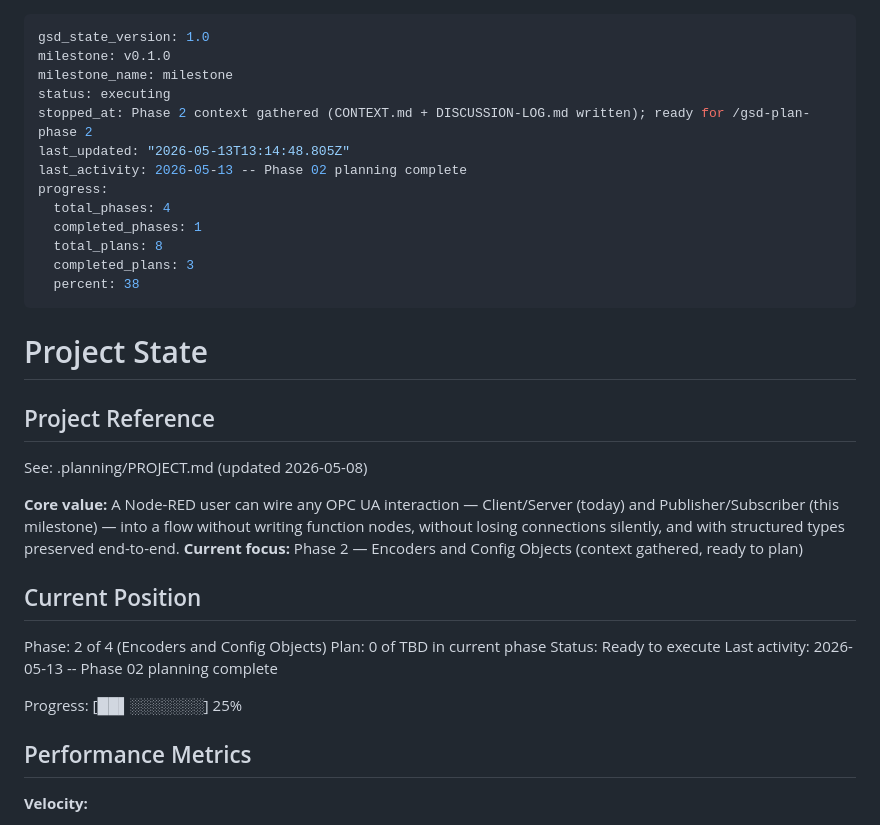
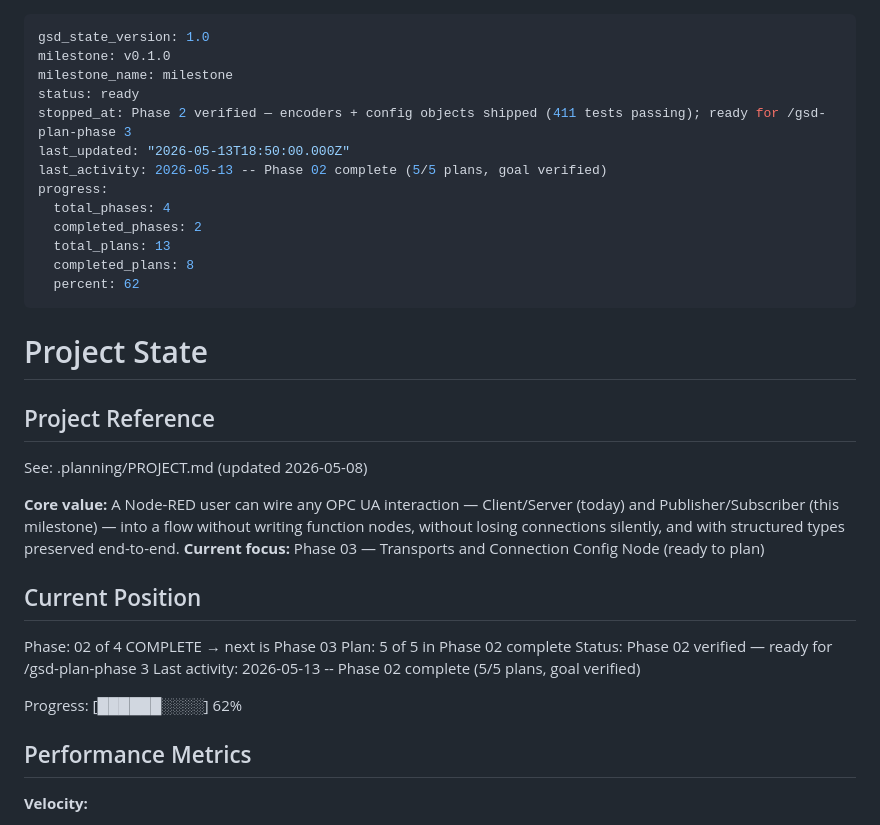
Before and after one commit to blanpa/node-red-contrib-opcua-suite, a Markdown page: .planning/STATE.md, the part around the change. Drawn GitHub-style.

Commit message:
state(02): mark Phase 2 complete — encoders + config objects shipped
Verifier confirmed all 5 ROADMAP success criteria achieved:
- UADP NetworkMessage round-trip with 8-combo flag matrix (5 hex-verified, 1 pending, 2 chunk-deferred)
- JSON encoder with all Part 6 §5.4 type conversions
- WriterGroup KeepAliveTime < PublishingInterval rejection
- DataSetWriter KeyFrameCount=1 default; DataSetReader messageReceiveTimeout both branches tested
- npm test: 411 passing, 0 failing, 8 pending (intentional)

Also retroactively marks Phase 1 (Pre-Work) complete in roadmap table.

Co-Authored-By: Claude Opus 4.7 (1M context) <noreply@anthropic.com>

```diff
--- a/.planning/STATE.md
+++ b/.planning/STATE.md
@@ -2,16 +2,16 @@
 gsd_state_version: 1.0
 milestone: v0.1.0
 milestone_name: milestone
-status: executing
-stopped_at: Phase 2 context gathered (CONTEXT.md + DISCUSSION-LOG.md written); ready for /gsd-plan-phase 2
-last_updated: "2026-05-13T13:14:48.805Z"
-last_activity: 2026-05-13 -- Phase 02 planning complete
+status: ready
+stopped_at: Phase 2 verified — encoders + config objects shipped (411 tests passing); ready for /gsd-plan-phase 3
+last_updated: "2026-05-13T18:50:00.000Z"
+last_activity: 2026-05-13 -- Phase 02 complete (5/5 plans, goal verified)
 progress:
   total_phases: 4
-  completed_phases: 1
-  total_plans: 8
-  completed_plans: 3
-  percent: 38
+  completed_phases: 2
+  total_plans: 13
+  completed_plans: 8
+  percent: 62
 ---
 
 # Project State
@@ -21,16 +21,16 @@ progress:
 See: .planning/PROJECT.md (updated 2026-05-08)
 
 **Core value:** A Node-RED user can wire any OPC UA interaction — Client/Server (today) and Publisher/Subscriber (this milestone) — into a flow without writing function nodes, without losing connections silently, and with structured types preserved end-to-end.
-**Current focus:** Phase 2 — Encoders and Config Objects (context gathered, ready to plan)
+**Current focus:** Phase 03 — Transports and Connection Config Node (ready to plan)
 
 ## Current Position
 
-Phase: 2 of 4 (Encoders and Config Objects)
-Plan: 0 of TBD in current phase
-Status: Ready to execute
-Last activity: 2026-05-13 -- Phase 02 planning complete
+Phase: 02 of 4 COMPLETE → next is Phase 03
+Plan: 5 of 5 in Phase 02 complete
+Status: Phase 02 verified — ready for /gsd-plan-phase 3
+Last activity: 2026-05-13 -- Phase 02 complete (5/5 plans, goal verified)
 
-Progress: [██▌░░░░░░░] 25%
+Progress: [██████░░░░] 62%
 
 ## Performance Metrics
 
```
Also changed, not shown: .planning/ROADMAP.md (+4 -4 lines), 1 other file.
